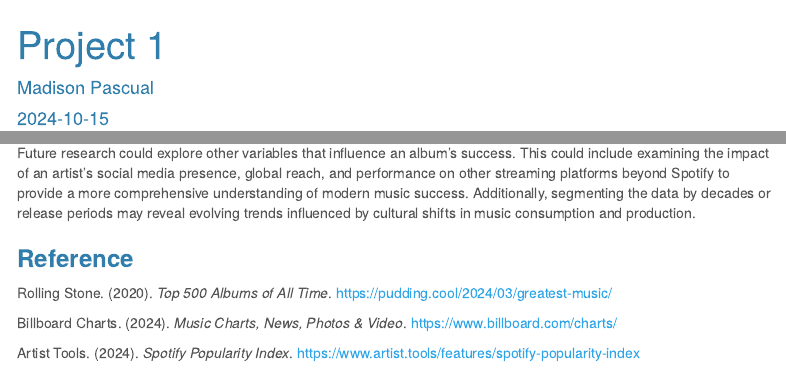
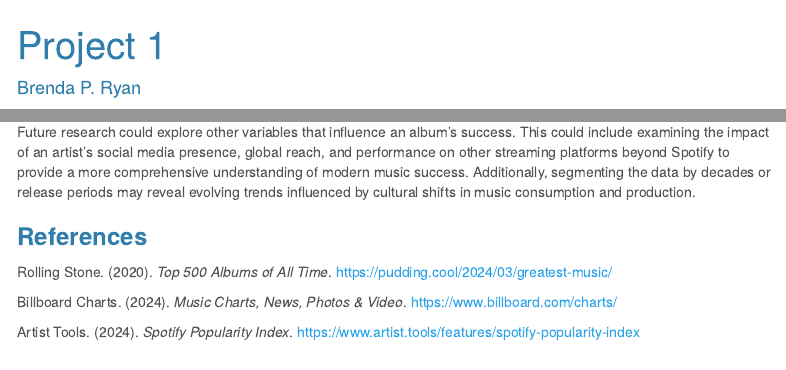
Before and after one commit to madisonpascual/Project1_SDS313, an R Markdown document (Project 1.Rmd): the page in a window 1100 px wide, from its top, and a second part further down, joined at a grey line. Rendered offline with R 4.5, knitr and Pandoc, with nearby package versions; some code elsewhere in the file could not run offline; menus at the side of the page are left out.

Commit message:
Update Project 1.Rmd
Fixed MAJOR typing errors

```diff
--- a/Project 1.Rmd
+++ b/Project 1.Rmd
@@ -1,7 +1,6 @@
 ---
 title: "Project 1"
-author: "Madison Pascual"
-date: "`r Sys.Date()`"
+author: "Brenda P. Ryan"
 output:
   html_document:
     toc: true
@@ -130,7 +129,7 @@ Additionally, a moderate negative correlation between peak Billboard position an
 
 Future research could explore other variables that influence an album’s success. This could include examining the impact of an artist’s social media presence, global reach, and performance on other streaming platforms beyond Spotify to provide a more comprehensive understanding of modern music success. Additionally, segmenting the data by decades or release periods may reveal evolving trends influenced by cultural shifts in music consumption and production.
 
-### **Reference**
+### **References**
 
 Rolling Stone. (2020). *Top 500 Albums of All Time*. [https://pudding.cool/2024/03/greatest-music/](https://pudding.cool/2024/03/greatest-music/)
 
```
